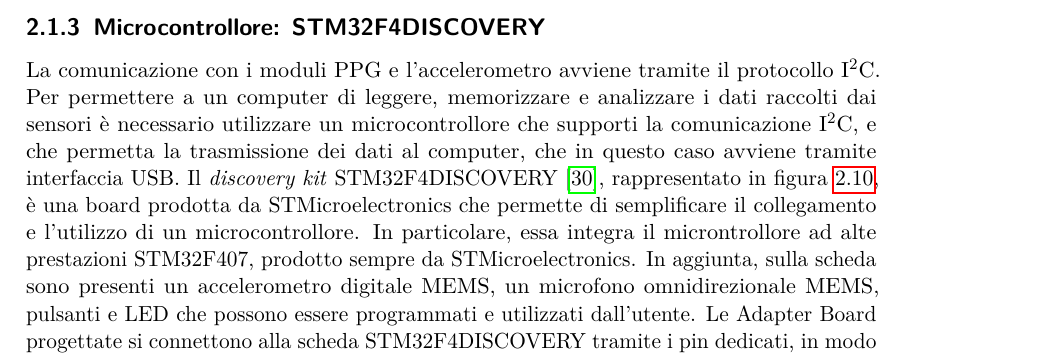
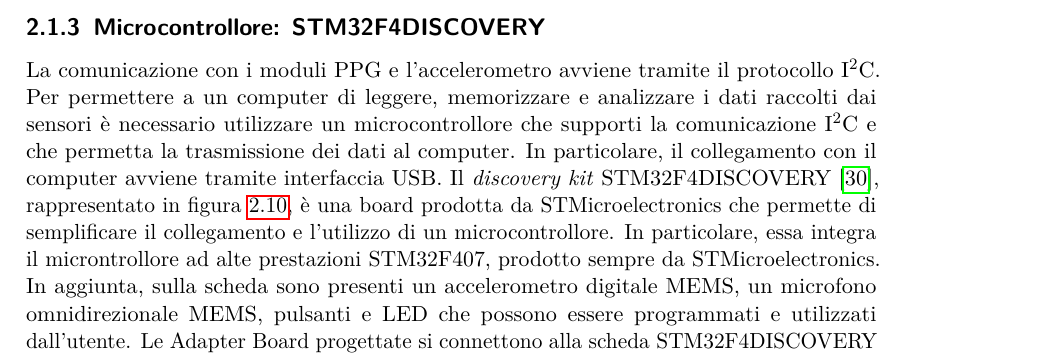
Before and after one commit to wasim-essbai/DRIVERS_PPG, a LaTeX book (Tesi/Tesi.tex, which reads Tesi/TextFiles/Progetto della piattaforma indossabile/Hardware dell’adapter board.tex): part of page 29 of 37, cut so that both start at the same text. Compiled offline with pdfLaTeX.

Commit message:
correzioni sezioni micro

```diff
--- a/Tesi/TextFiles/Progetto della piattaforma indossabile/Hardware dell’adapter board.tex
+++ b/Tesi/TextFiles/Progetto della piattaforma indossabile/Hardware dell’adapter board.tex
@@ -203,7 +203,7 @@
 
 \pagebreak
 \subsection{Microcontrollore: STM32F4DISCOVERY}
-La comunicazione con i moduli PPG e l'accelerometro avviene tramite il protocollo I\ap{2}C. Per permettere a un computer di leggere, memorizzare e analizzare i dati raccolti dai sensori è necessario utilizzare un microcontrollore che supporti la comunicazione I\ap{2}C, e che permetta la trasmissione dei dati al computer, che in questo caso avviene tramite interfaccia USB. Il \textit{discovery kit} STM32F4DISCOVERY\cite{STMicroelectronics2020}, rappresentato in figura \ref{fig:ImmagineSTM32F4DISCOVERY}, è una board prodotta da STMicroelectronics che permette di semplificare il collegamento e l'utilizzo di un microcontrollore. In particolare, essa integra il microntrollore ad alte prestazioni STM32F407, prodotto sempre da STMicroelectronics. In aggiunta, sulla scheda sono presenti un accelerometro digitale MEMS, un microfono omnidirezionale MEMS, pulsanti e LED che possono essere programmati e utilizzati dall'utente. Le Adapter Board progettate si connettono alla scheda STM32F4DISCOVERY tramite i pin dedicati, in modo da poter acquisire e trasmettere i dati al PC. Inoltre, la scheda STM32F4DISCOVERY fornisce l'alimentazione alle board tramite i pin GND e 5V.\todo{entrambe le board saranno alimentate a 5V?}
+La comunicazione con i moduli PPG e l'accelerometro avviene tramite il protocollo I\ap{2}C. Per permettere a un computer di leggere, memorizzare e analizzare i dati raccolti dai sensori è necessario utilizzare un microcontrollore che supporti la comunicazione I\ap{2}C e che permetta la trasmissione dei dati al computer. In particolare, il collegamento con il computer avviene tramite interfaccia USB. Il \textit{discovery kit} STM32F4DISCOVERY\cite{STMicroelectronics2020}, rappresentato in figura \ref{fig:ImmagineSTM32F4DISCOVERY}, è una board prodotta da STMicroelectronics che permette di semplificare il collegamento e l'utilizzo di un microcontrollore. In particolare, essa integra il microntrollore ad alte prestazioni STM32F407, prodotto sempre da STMicroelectronics. In aggiunta, sulla scheda sono presenti un accelerometro digitale MEMS, un microfono omnidirezionale MEMS, pulsanti e LED che possono essere programmati e utilizzati dall'utente. Le Adapter Board progettate si connettono alla scheda STM32F4DISCOVERY tramite i pin dedicati, in modo da poter acquisire e trasmettere i dati al PC. Inoltre, la scheda STM32F4DISCOVERY fornisce l'alimentazione alle board tramite i pin GND e 5V.\todo{entrambe le board saranno alimentate a 5V?}
 \begin{figure}[h]
 	\centering
 	\includegraphics[width=0.5\linewidth]{ImageFiles/Hardware/ImmagineSTM32F4DISCOVERY}
```
